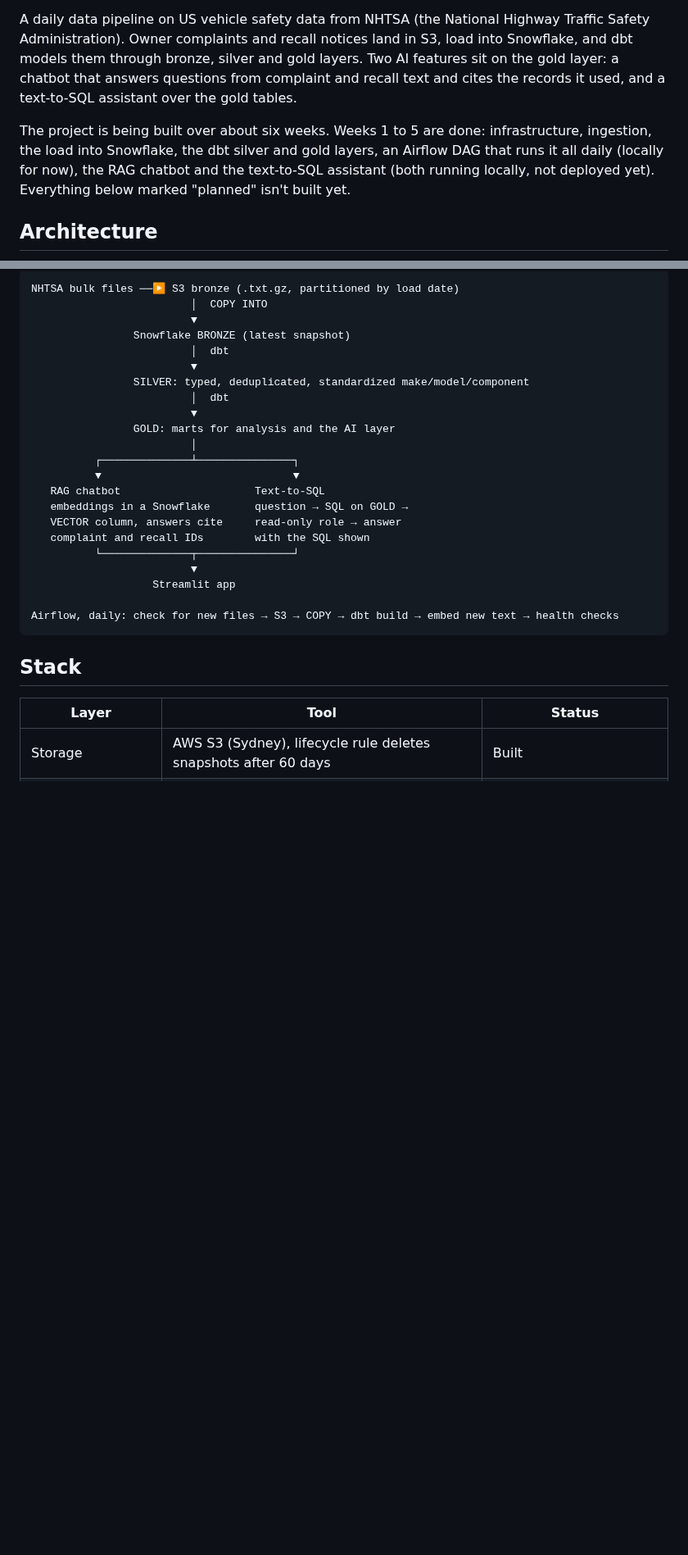
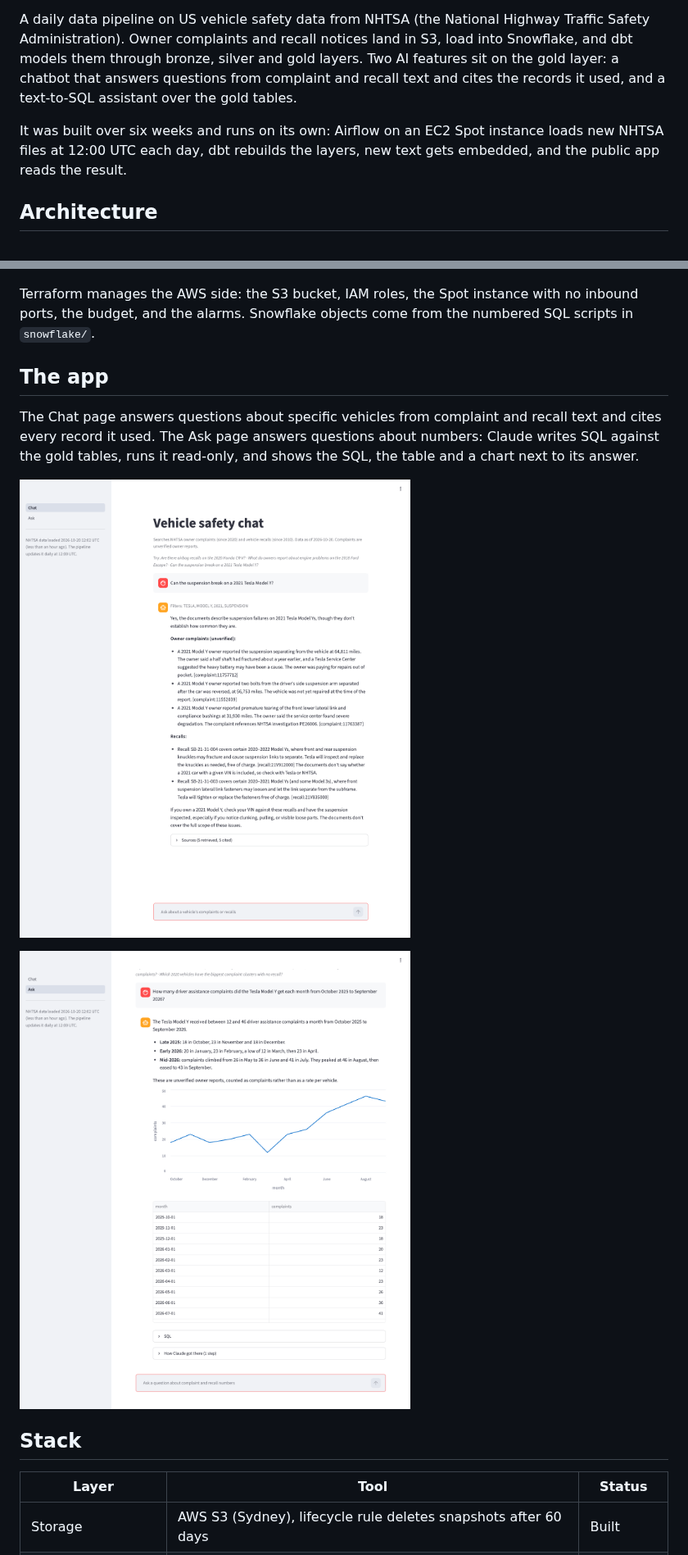
Before and after one commit to SipOfLatte/vehicle-safety-pipeline, a Markdown page: README.md, 2 parts joined by grey strips. Shown at 82% size. GitHub-like rendering; pictures changed too: docs/images/ask.png (added), docs/images/chat.png (added); blank space fills up the shorter version.

Commit message:
README: live app link, CI badge, architecture diagram, screenshots, production notes and expected costs; infra README: pausing or removing the Spot server

````diff
--- a/README.md
+++ b/README.md
@@ -2,7 +6,7 @@
 
 A daily data pipeline on US vehicle safety data from NHTSA (the National Highway Traffic Safety Administration). Owner complaints and recall notices land in S3, load into Snowflake, and dbt models them through bronze, silver and gold layers. Two AI features sit on the gold layer: a chatbot that answers questions from complaint and recall text and cites the records it used, and a text-to-SQL assistant over the gold tables.
 
-The project is being built over about six weeks. Weeks 1 to 5 are done: infrastructure, ingestion, the load into Snowflake, the dbt silver and gold layers, an Airflow DAG that runs it all daily (locally for now), the RAG chatbot and the text-to-SQL assistant (both running locally, not deployed yet). Everything below marked "planned" isn't built yet.
+It was built over six weeks and runs on its own: Airflow on an EC2 Spot instance loads new NHTSA files at 12:00 UTC each day, dbt rebuilds the layers, new text gets embedded, and the public app reads the result.
 
 ## Architecture
 
@@ -9,27 +30,14 @@ The project is being built over about six weeks. Weeks 1 to 5 are done: infrastr
 ```
-NHTSA bulk files ──▶ S3 bronze (.txt.gz, partitioned by load date)
-                         │  COPY INTO
-                         ▼
-                Snowflake BRONZE (latest snapshot)
-                         │  dbt
-                         ▼
-                SILVER: typed, deduplicated, standardized make/model/component
-                         │  dbt
-                         ▼
-                GOLD: marts for analysis and the AI layer
-                         │
-          ┌──────────────┴───────────────┐
-          ▼                              ▼
-   RAG chatbot                     Text-to-SQL
-   embeddings in a Snowflake       question → SQL on GOLD →
-   VECTOR column, answers cite     read-only role → answer
-   complaint and recall IDs        with the SQL shown
-          └──────────────┬───────────────┘
-                         ▼
-                   Streamlit app
 
-Airflow, daily: check for new files → S3 → COPY → dbt build → embed new text → health checks
-```
+Terraform manages the AWS side: the S3 bucket, IAM roles, the Spot instance with no inbound ports, the budget, and the alarms. Snowflake objects come from the numbered SQL scripts in `snowflake/`.
+
+## The app
+
+The Chat page answers questions about specific vehicles from complaint and recall text and cites every record it used. The Ask page answers questions about numbers: Claude writes SQL against the gold tables, runs it read-only, and shows the SQL, the table and a chart next to its answer.
+
+![Chat page answering whether the suspension can break on a 2021 Tesla Model Y, citing three complaints and two recalls](docs/images/chat.png)
+
+![Ask page showing monthly driver assistance complaints for the Tesla Model Y, with a line chart and the result table](docs/images/ask.png)
 
 ## Stack
 
````
Also changed, not shown: other parts of README.md (+50 -11 lines), infra/README.md (+8 -0 lines).
